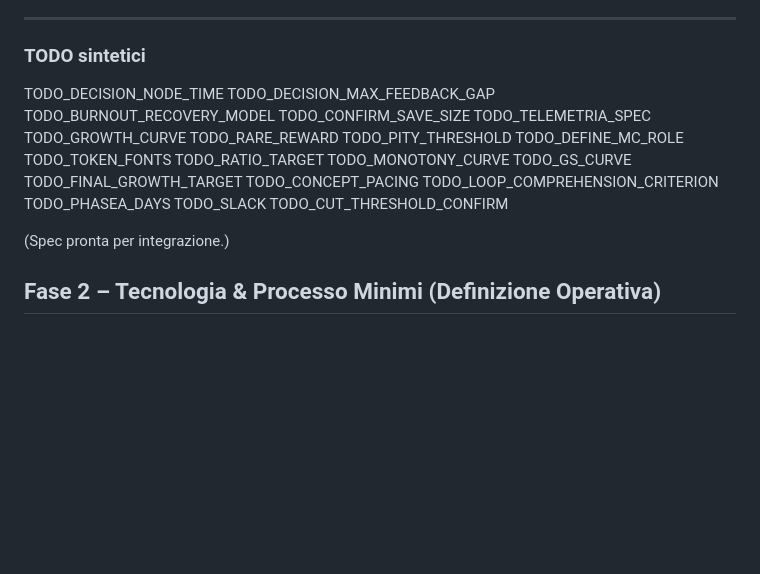
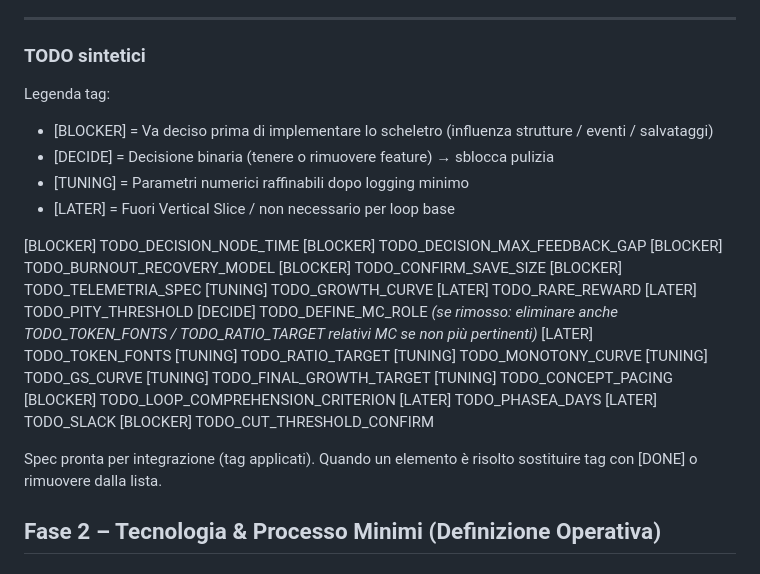
Before and after one commit to AntonioStrignano/frayed-days, a Markdown page: docs/TODO.md, the part around the change. Rendered like a GitHub page; blank space fills up the shorter version.

Commit message:
contesto dev

```diff
--- a/docs/TODO.md
+++ b/docs/TODO.md
@@ -331,27 +331,34 @@ Suggerito 5. TODO_PHASEA_DAYS.
 ---
 
 ### TODO sintetici
-TODO_DECISION_NODE_TIME
-TODO_DECISION_MAX_FEEDBACK_GAP
-TODO_BURNOUT_RECOVERY_MODEL
-TODO_CONFIRM_SAVE_SIZE
-TODO_TELEMETRIA_SPEC
-TODO_GROWTH_CURVE
-TODO_RARE_REWARD
-TODO_PITY_THRESHOLD
-TODO_DEFINE_MC_ROLE
-TODO_TOKEN_FONTS
-TODO_RATIO_TARGET
-TODO_MONOTONY_CURVE
-TODO_GS_CURVE
-TODO_FINAL_GROWTH_TARGET
-TODO_CONCEPT_PACING
-TODO_LOOP_COMPREHENSION_CRITERION
-TODO_PHASEA_DAYS
-TODO_SLACK
-TODO_CUT_THRESHOLD_CONFIRM
 
-(Spec pronta per integrazione.)
+Legenda tag:
+- [BLOCKER] = Va deciso prima di implementare lo scheletro (influenza strutture / eventi / salvataggi)
+- [DECIDE]  = Decisione binaria (tenere o rimuovere feature) → sblocca pulizia
+- [TUNING]  = Parametri numerici raffinabili dopo logging minimo
+- [LATER]   = Fuori Vertical Slice / non necessario per loop base
+
+[BLOCKER] TODO_DECISION_NODE_TIME
+[BLOCKER] TODO_DECISION_MAX_FEEDBACK_GAP
+[BLOCKER] TODO_BURNOUT_RECOVERY_MODEL
+[BLOCKER] TODO_CONFIRM_SAVE_SIZE
+[BLOCKER] TODO_TELEMETRIA_SPEC
+[TUNING]  TODO_GROWTH_CURVE
+[LATER]   TODO_RARE_REWARD
+[LATER]   TODO_PITY_THRESHOLD
+[DECIDE]  TODO_DEFINE_MC_ROLE   *(se rimosso: eliminare anche TODO_TOKEN_FONTS / TODO_RATIO_TARGET relativi MC se non più pertinenti)*
+[LATER]   TODO_TOKEN_FONTS
+[TUNING]  TODO_RATIO_TARGET
+[TUNING]  TODO_MONOTONY_CURVE
+[TUNING]  TODO_GS_CURVE
+[TUNING]  TODO_FINAL_GROWTH_TARGET
+[TUNING]  TODO_CONCEPT_PACING
+[BLOCKER] TODO_LOOP_COMPREHENSION_CRITERION
+[LATER]   TODO_PHASEA_DAYS
+[LATER]   TODO_SLACK
+[BLOCKER] TODO_CUT_THRESHOLD_CONFIRM
+
+Spec pronta per integrazione (tag applicati). Quando un elemento è risolto sostituire tag con [DONE] o rimuovere dalla lista.
 
 ## Fase 2 – Tecnologia & Processo Minimi (Definizione Operativa)
 
```
Also changed, not shown: README.md (+12 -0 lines).
